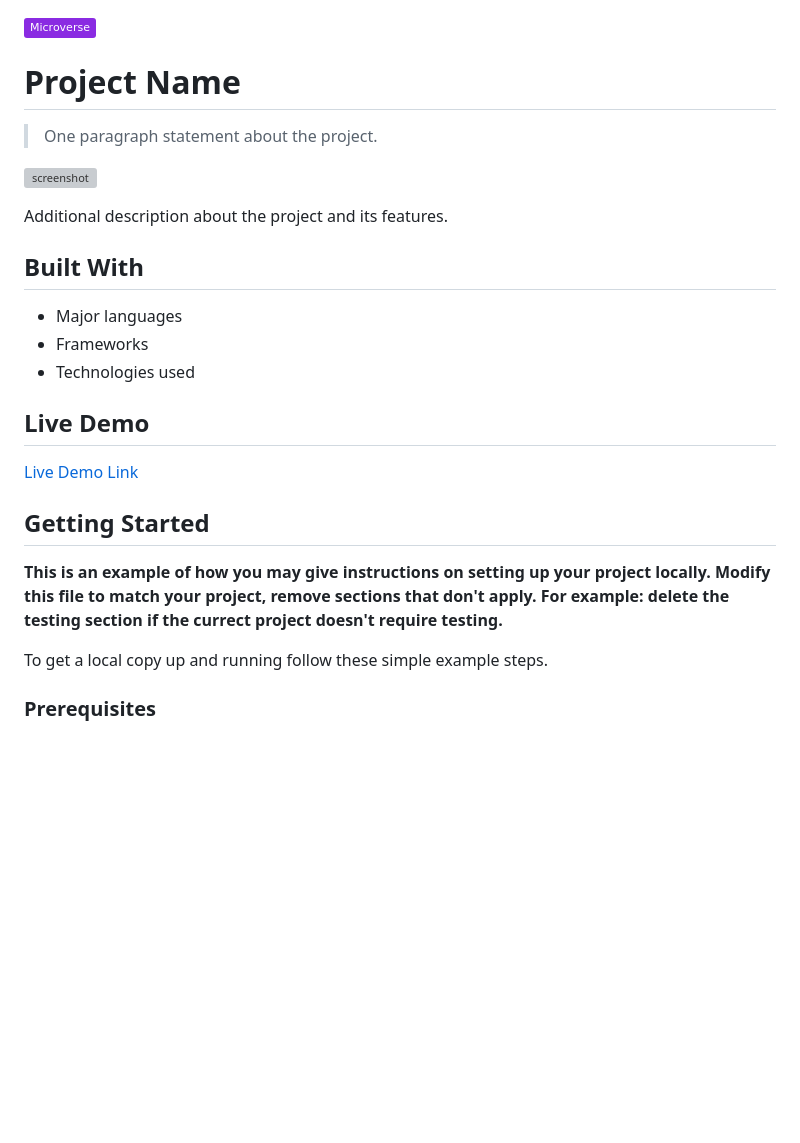
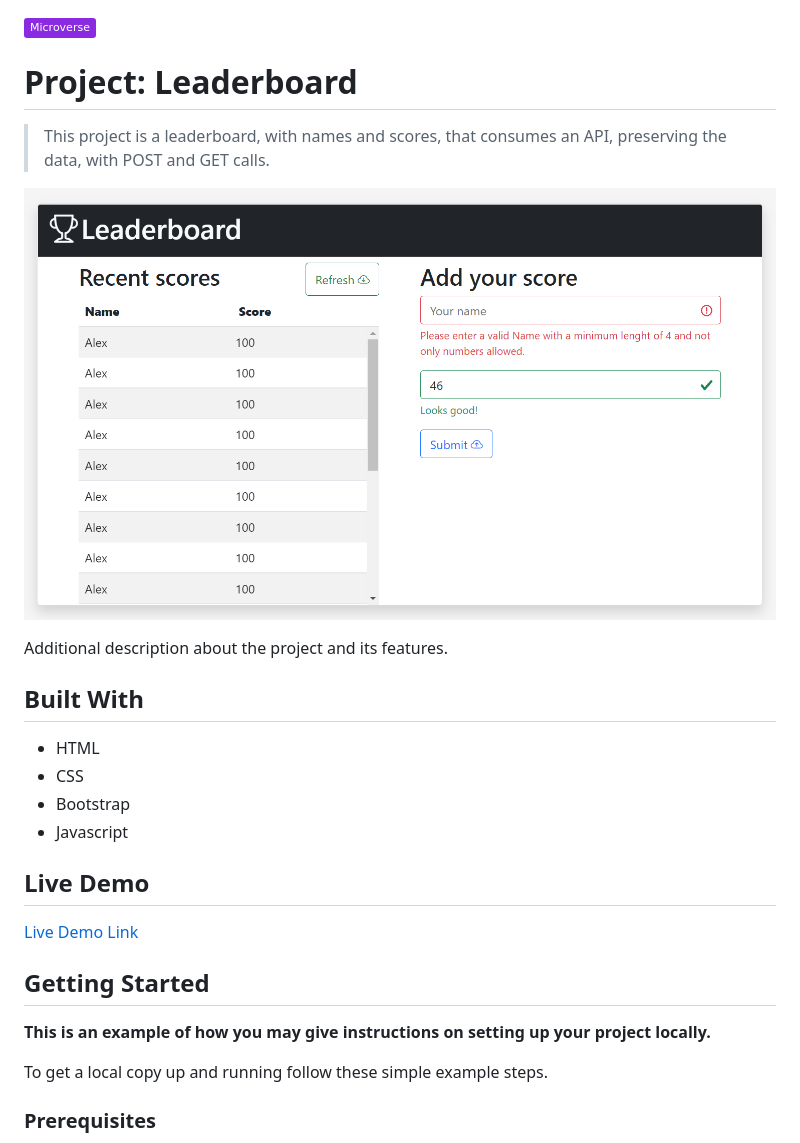
Before and after one commit to Wikitelmex/Leaderboard, a Markdown page: README.md, the part around the change. Drawn GitHub-style; pictures changed too: assets/screenshot.png (added); badges without logos; blank space fills up the shorter version; grey boxes are pictures that could not be loaded.

Commit message:
Readme improvements
- add screenshot
- add descriptive readme
- fix linters errors
- add .eslintignore file

```diff
--- a/README.md
+++ b/README.md
@@ -1,18 +1,19 @@
 ![](https://img.shields.io/badge/Microverse-blueviolet)
 
-# Project Name
+# Project: Leaderboard
 
-> One paragraph statement about the project.
+> This project is a leaderboard, with names and scores, that consumes an API, preserving the data, with POST and GET calls.
 
-![screenshot](./app_screenshot.png)
+![screenshot](./assets/screenshot.png)
 
 Additional description about the project and its features.
 
 ## Built With
 
-- Major languages
-- Frameworks
-- Technologies used
+- HTML
+- CSS
+- Bootstrap
+- Javascript
 
 ## Live Demo
 
@@ -22,8 +23,6 @@ Additional description about the project and its features.
 ## Getting Started
 
 **This is an example of how you may give instructions on setting up your project locally.**
-**Modify this file to match your project, remove sections that don't apply. For example: delete the testing section if the currect project doesn't require testing.**
-
 
 To get a local copy up and running follow these simple example steps.
 
```
Also changed, not shown: 7 other files.
